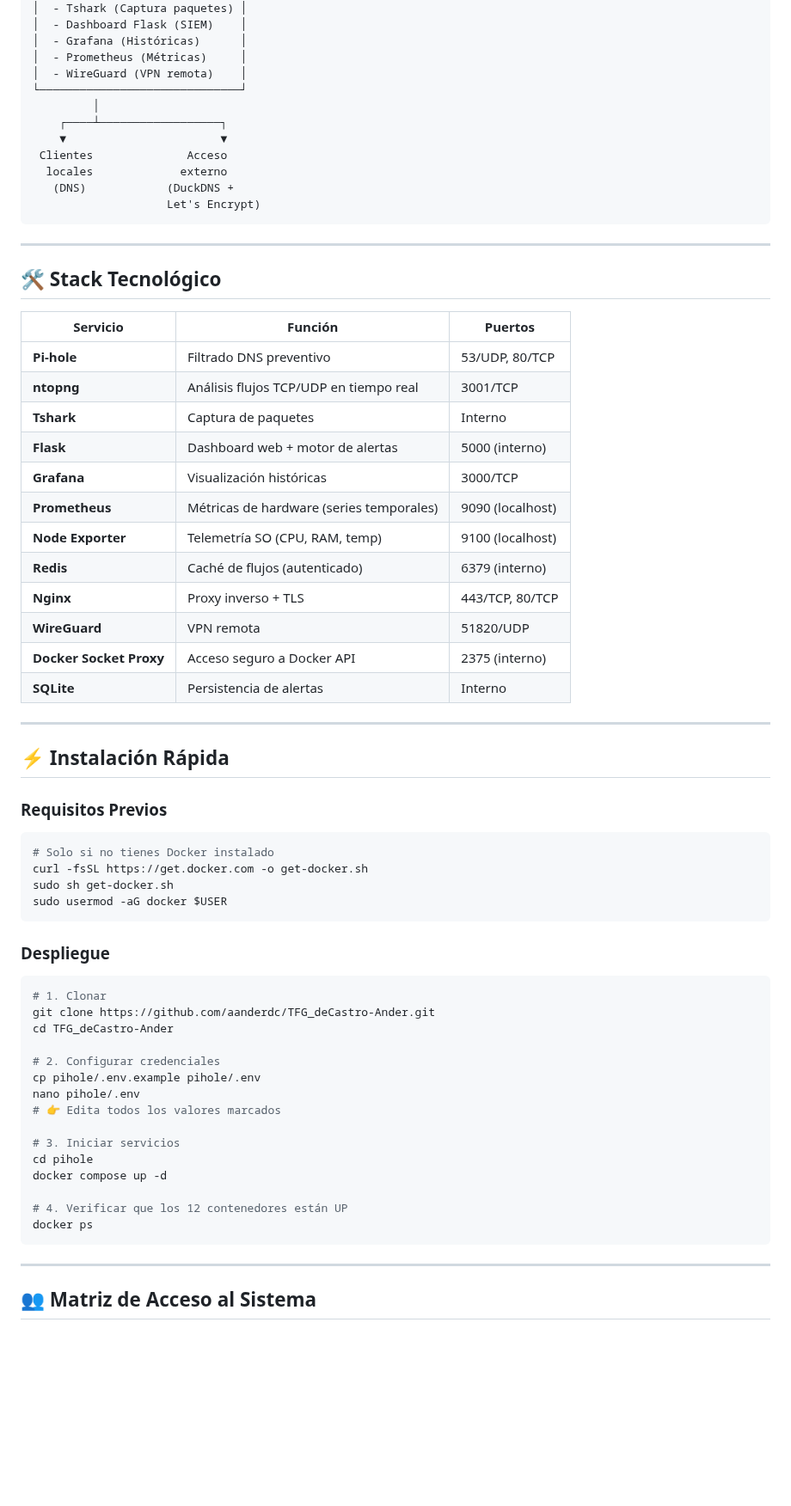
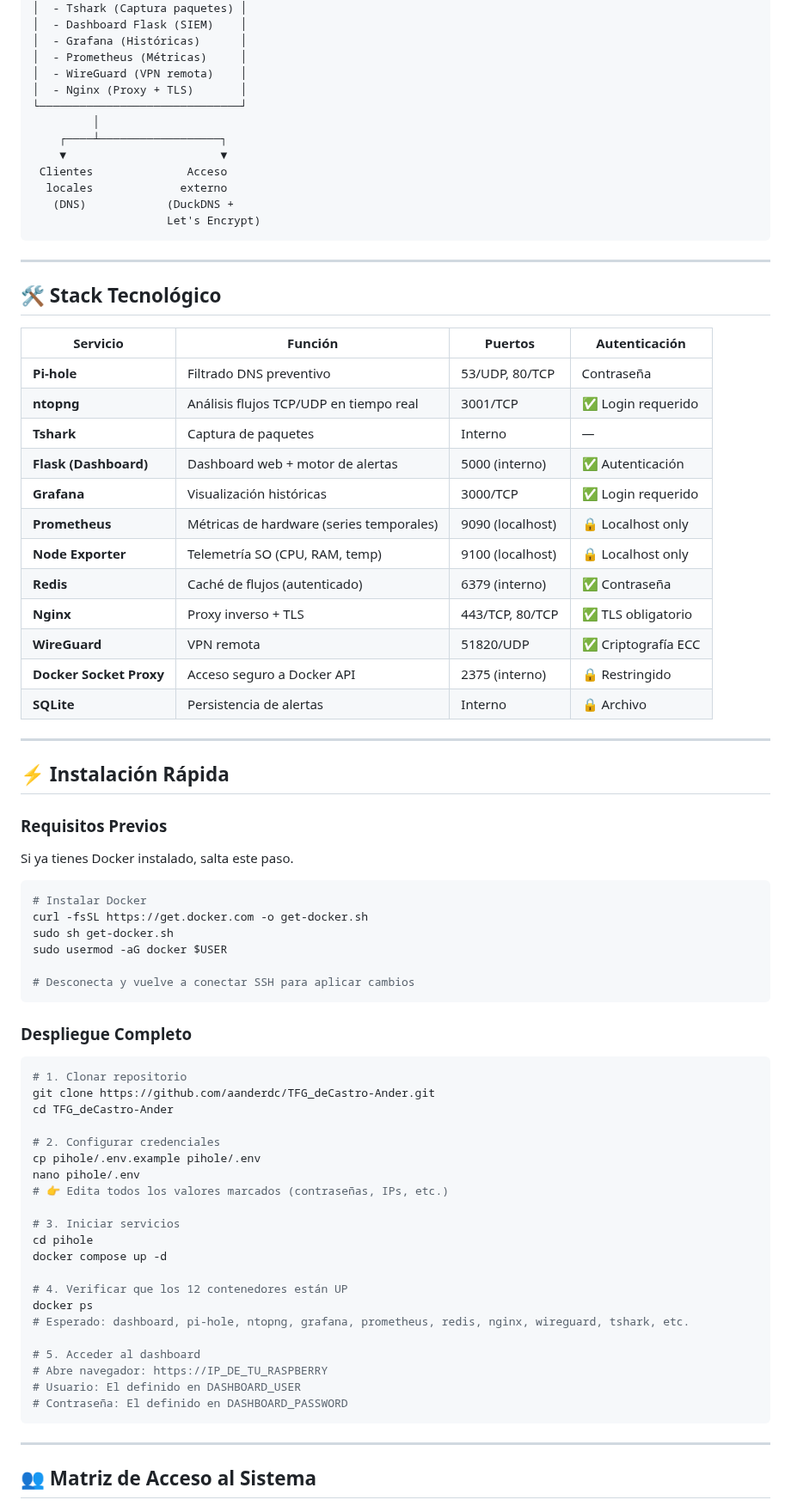
Before and after one commit to aanderdc/TFG_deCastro-Ander, a Markdown page: README.md, the part around one of its changes. Shown at 86% size. GitHub-like rendering; blank space fills up the shorter version.

````diff
--- a/README.md
+++ b/README.md
@@ -96,6 +106,7 @@ INTERNET
 │  - Grafana (Históricas)      │
 │  - Prometheus (Métricas)     │
 │  - WireGuard (VPN remota)    │
+│  - Nginx (Proxy + TLS)       │
 └──────────────────────────────┘
          │
     ┌────┴──────────────────┐
@@ -110,43 +121,49 @@ INTERNET
 
 ## 🛠️ Stack Tecnológico
 
-| Servicio | Función | Puertos |
-|----------|---------|---------|
-| **Pi-hole** | Filtrado DNS preventivo | 53/UDP, 80/TCP |
-| **ntopng** | Análisis flujos TCP/UDP en tiempo real | 3001/TCP |
-| **Tshark** | Captura de paquetes | Interno |
-| **Flask** | Dashboard web + motor de alertas | 5000 (interno) |
-| **Grafana** | Visualización históricas | 3000/TCP |
-| **Prometheus** | Métricas de hardware (series temporales) | 9090 (localhost) |
-| **Node Exporter** | Telemetría SO (CPU, RAM, temp) | 9100 (localhost) |
-| **Redis** | Caché de flujos (autenticado) | 6379 (interno) |
-| **Nginx** | Proxy inverso + TLS | 443/TCP, 80/TCP |
-| **WireGuard** | VPN remota | 51820/UDP |
-| **Docker Socket Proxy** | Acceso seguro a Docker API | 2375 (interno) |
-| **SQLite** | Persistencia de alertas | Interno |
+| Servicio | Función | Puertos | Autenticación |
+|----------|---------|---------|---------------|
+| **Pi-hole** | Filtrado DNS preventivo | 53/UDP, 80/TCP | Contraseña |
+| **ntopng** | Análisis flujos TCP/UDP en tiempo real | 3001/TCP | ✅ Login requerido |
+| **Tshark** | Captura de paquetes | Interno | — |
+| **Flask (Dashboard)** | Dashboard web + motor de alertas | 5000 (interno) | ✅ Autenticación |
+| **Grafana** | Visualización históricas | 3000/TCP | ✅ Login requerido |
+| **Prometheus** | Métricas de hardware (series temporales) | 9090 (localhost) | 🔒 Localhost only |
+| **Node Exporter** | Telemetría SO (CPU, RAM, temp) | 9100 (localhost) | 🔒 Localhost only |
+| **Redis** | Caché de flujos (autenticado) | 6379 (interno) | ✅ Contraseña |
+| **Nginx** | Proxy inverso + TLS | 443/TCP, 80/TCP | ✅ TLS obligatorio |
+| **WireGuard** | VPN remota | 51820/UDP | ✅ Criptografía ECC |
+| **Docker Socket Proxy** | Acceso seguro a Docker API | 2375 (interno) | 🔒 Restringido |
+| **SQLite** | Persistencia de alertas | Interno | 🔒 Archivo |
 
 ---
 
 ## ⚡ Instalación Rápida
 
 ### Requisitos Previos
+
+Si ya tienes Docker instalado, salta este paso.
+
 ```bash
-# Solo si no tienes Docker instalado
+# Instalar Docker
 curl -fsSL https://get.docker.com -o get-docker.sh
 sudo sh get-docker.sh
 sudo usermod -aG docker $USER
+
+# Desconecta y vuelve a conectar SSH para aplicar cambios
 ```
 
-### Despliegue
+### Despliegue Completo
+
 ```bash
-# 1. Clonar
+# 1. Clonar repositorio
 git clone https://github.com/aanderdc/TFG_deCastro-Ander.git
 cd TFG_deCastro-Ander
 
 # 2. Configurar credenciales
 cp pihole/.env.example pihole/.env
 nano pihole/.env
-# 👉 Edita todos los valores marcados
+# 👉 Edita todos los valores marcados (contraseñas, IPs, etc.)
 
 # 3. Iniciar servicios
 cd pihole
@@ -154,6 +171,12 @@ docker compose up -d
 
 # 4. Verificar que los 12 contenedores están UP
 docker ps
+# Esperado: dashboard, pi-hole, ntopng, grafana, prometheus, redis, nginx, wireguard, tshark, etc.
+
+# 5. Acceder al dashboard
+# Abre navegador: https://IP_DE_TU_RASPBERRY
+# Usuario: El definido en DASHBOARD_USER
+# Contraseña: El definido en DASHBOARD_PASSWORD
 ```
 
 ---
````
Also changed, not shown: other parts of README.md (+175 -128 lines).
